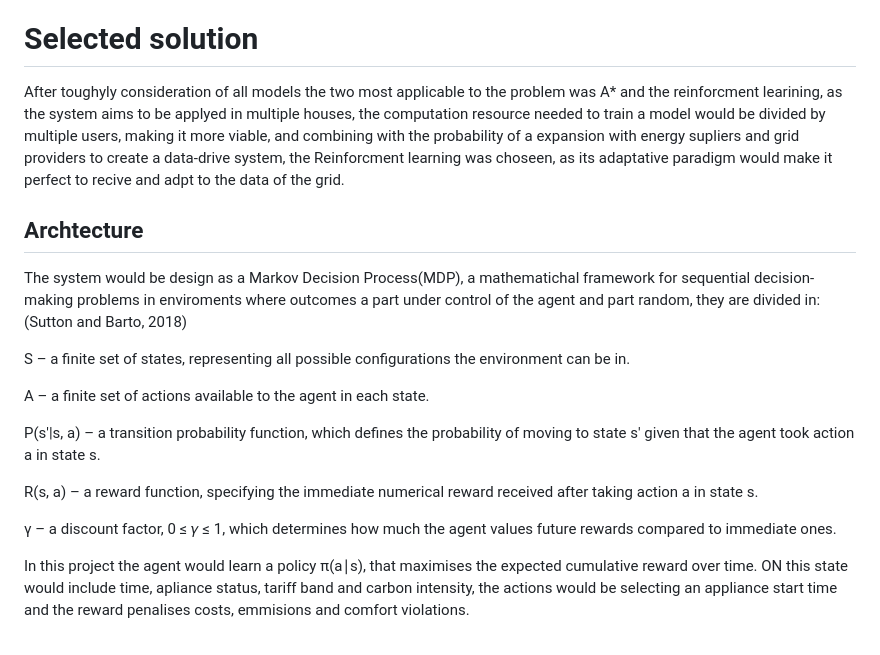
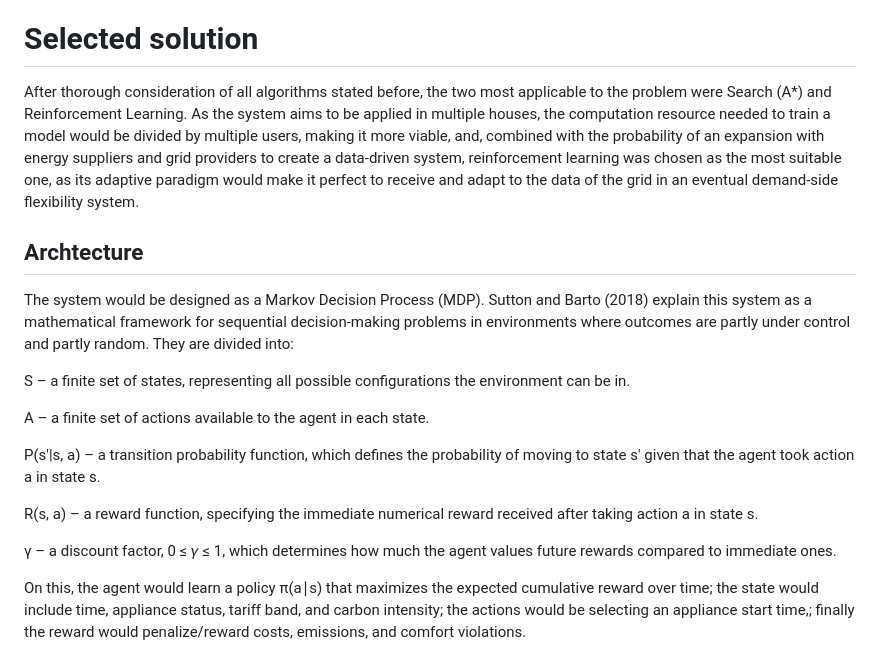
Before and after one commit to renatogoedert/PostdocAI, a Markdown page: FoundationsAI/CA/README.md, the part around one of its changes. Rendered like a GitHub page.

Commit message:
archtecture

```diff
--- a/FoundationsAI/CA/README.md
+++ b/FoundationsAI/CA/README.md
@@ -50,11 +50,12 @@ Once trained, algorithms like Q-learning or a Deep Q-Network (DQN) can make deci
 
 # Selected solution
 
-After toughyly consideration of all models the two most applicable to the problem was A* and the reinforcment learining, as the system aims to be applyed in multiple houses, the computation resource needed to train a model would be divided by multiple users, making it more viable, and combining with the probability of a expansion with energy supliers and grid providers to create a data-drive system, the Reinforcment learning was choseen, as its adaptative paradigm would make it perfect to recive and adpt to the data of the grid.
+After thorough consideration of all algorithms stated before, the two most
+applicable to the problem were Search (A*) and Reinforcement Learning. As the system aims to be applied in multiple houses, the computation resource needed to train a model would be divided by multiple users, making it more viable, and, combined with the probability of an expansion with energy suppliers and grid providers to create a data-driven system, reinforcement learning was chosen as the most suitable one, as its adaptive paradigm would make it perfect to receive and adapt to the data of the grid in an eventual demand-side flexibility system.
 
 ## Archtecture
 
-The system would be design as a Markov Decision Process(MDP), a mathematichal framework for sequential decision-making problems in enviroments where outcomes a part under control of the agent and part random, they are divided in: (Sutton and Barto, 2018)
+The system would be designed as a Markov Decision Process (MDP). Sutton and Barto (2018) explain this system as a mathematical framework for sequential decision-making problems in environments where outcomes are partly under control and partly random. They are divided into:
 
 S – a finite set of states, representing all possible configurations the environment can be in.
 
@@ -66,5 +67,5 @@ R(s, a) – a reward function, specifying the immediate numerical reward receive
 
 γ – a discount factor, 0 ≤ 𝛾 ≤ 1, which determines how much the agent values future rewards compared to immediate ones.
 
-In this project the agent would learn a policy π(a∣s), that maximises the expected cumulative reward over time. ON this state would include time, apliance status, tariff band and carbon intensity, the actions would be selecting an appliance start time and the reward penalises costs, emmisions and comfort violations.
+On this, the agent would learn a policy π(a∣s) that maximizes the expected cumulative reward over time; the state would include time, appliance status, tariff band, and carbon intensity; the actions would be selecting an appliance start time,; finally the reward would penalize/reward costs, emissions, and comfort violations.
 
```
Also changed, not shown: other parts of FoundationsAI/CA/README.md (+6 -1 lines).
